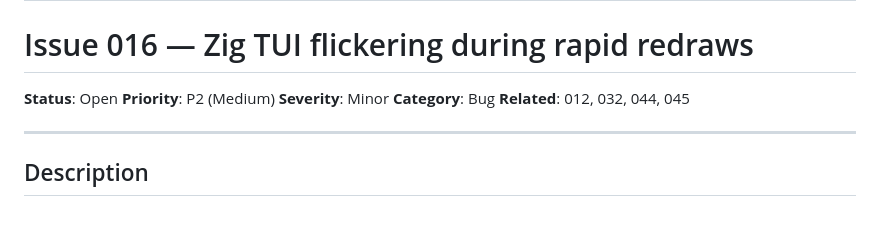
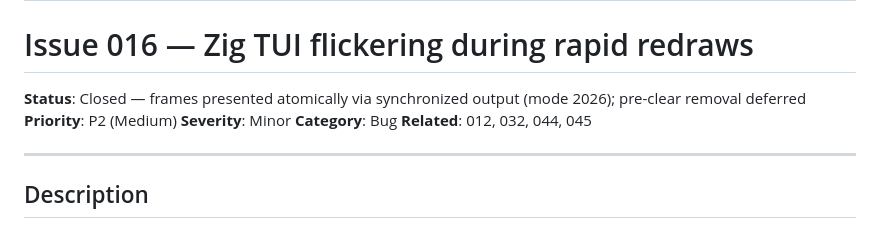
Before and after one commit to ubunatic/emojig, a Markdown page: issues/016-tui-flicker.md, the part around the change. Rendered like a GitHub page.

```diff
--- a/issues/016-tui-flicker.md
+++ b/issues/016-tui-flicker.md
@@ -11,7 +11,7 @@ priority: p2
 
 # Issue 016 — Zig TUI flickering during rapid redraws
 
-**Status**: Open
+**Status**: Closed — frames presented atomically via synchronized output (mode 2026); pre-clear removal deferred
 **Priority**: P2 (Medium)
 **Severity**: Minor
 **Category**: Bug
```
Also changed, not shown: issues/README.md (+1 -1 lines).
